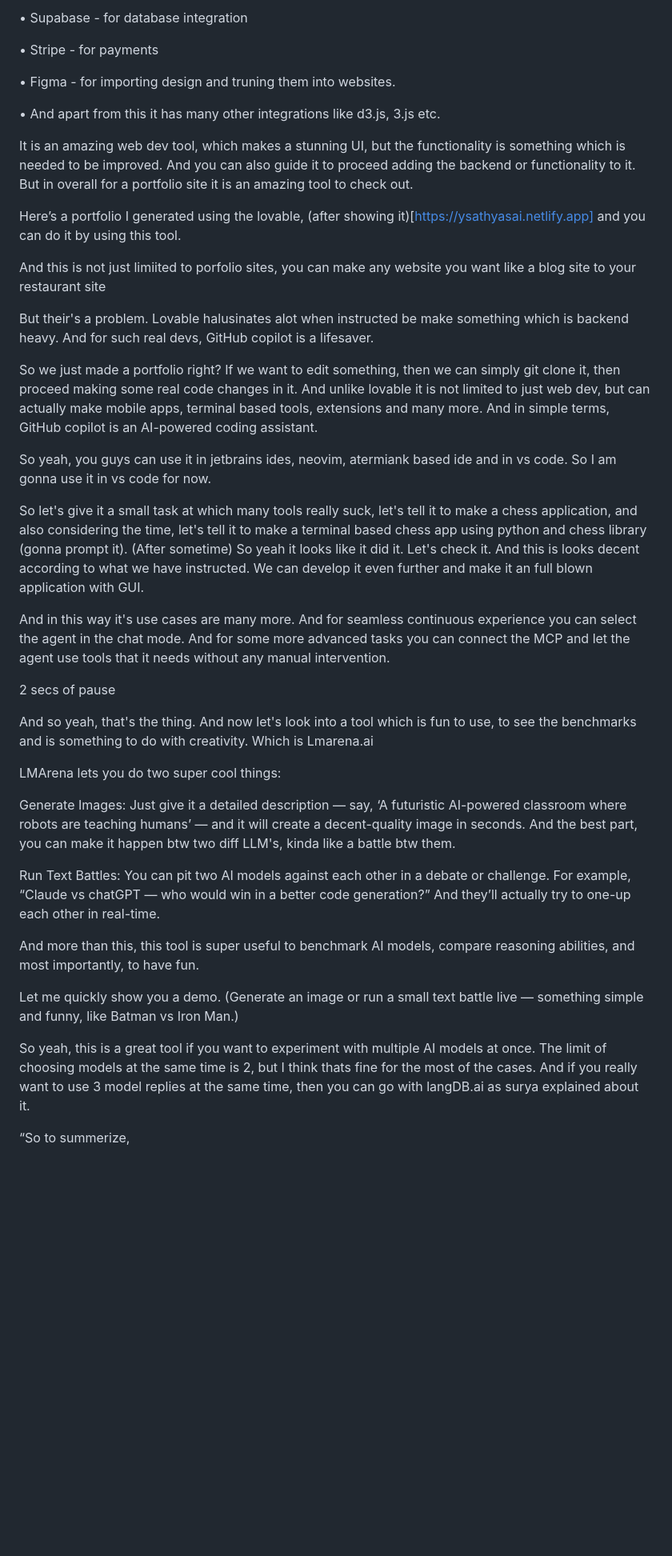
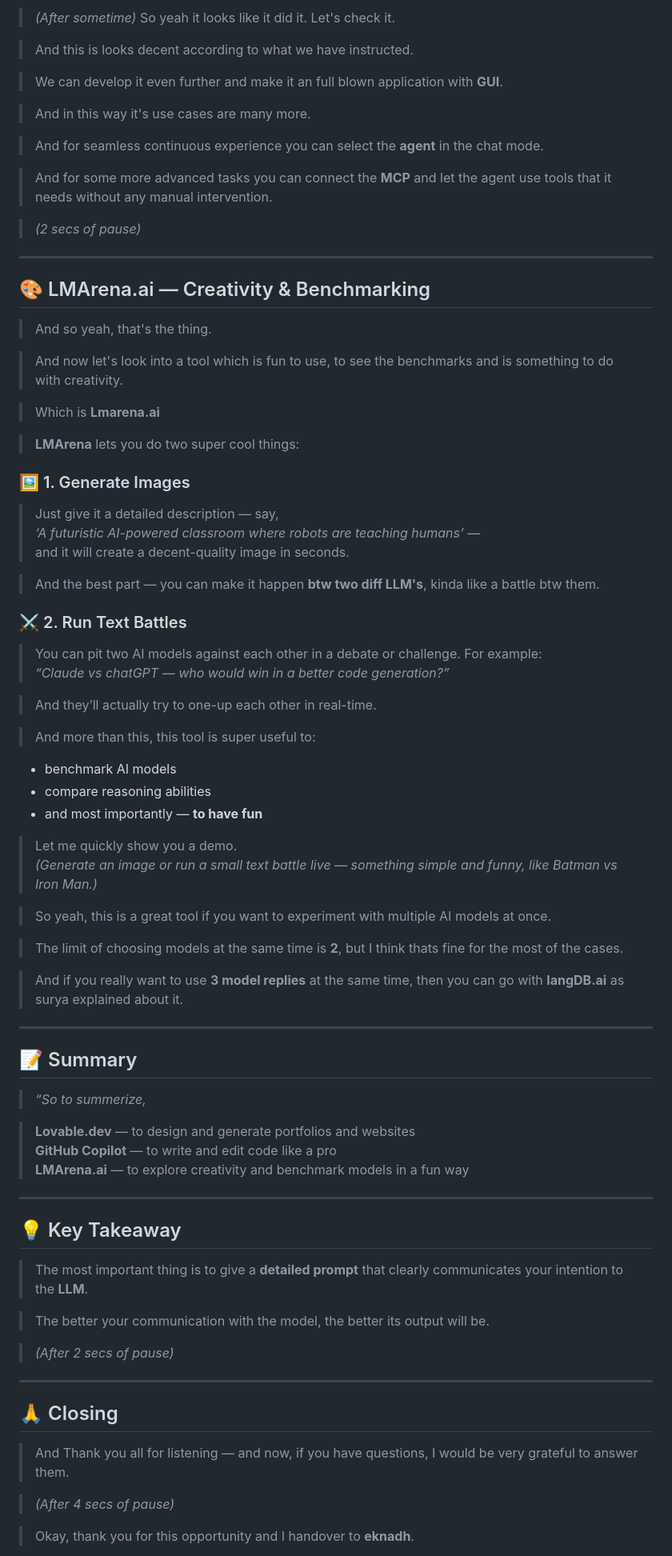
Before and after one commit to enjoyname123/enjoy, a Markdown page: README.md, the part around one of its changes. Shown at 80% size. GitHub-like rendering; blank space fills up the shorter version.

```diff
--- a/README.md
+++ b/README.md
@@ -26,65 +76,86 @@ It has many tool integrations like
 
-• Supabase - for database integration
+> *(After sometime)* So yeah it looks like it did it. Let's check it.
 
-• Stripe - for payments
+> And this is looks decent according to what we have instructed.
 
-• Figma - for importing design and truning them into websites.
+> We can develop it even further and make it an full blown application with **GUI**.
 
-• And apart from this it has many other integrations like d3.js, 3.js etc.
+> And in this way it's use cases are many more.
 
-It is an amazing web dev tool, which makes a stunning UI, but the functionality is something which is needed to be improved. And you can also guide it to proceed adding the backend or functionality to it. But in overall for a portfolio site it is an amazing tool to check out.
+> And for seamless continuous experience you can select the **agent** in the chat mode.
 
-Here’s a portfolio I generated using the lovable, (after showing it)[https://ysathyasai.netlify.app] and you can do it by using this tool.
+> And for some more advanced tasks you can connect the **MCP** and let the agent use tools that it needs without any manual intervention.
 
-And this is not just limiited to porfolio sites, you can make any website you want like a blog site to your restaurant site
+> *(2 secs of pause)*
 
+---
 
+## 🎨 LMArena.ai — Creativity & Benchmarking
 
+> And so yeah, that's the thing.
 
+> And now let's look into a tool which is fun to use, to see the benchmarks and is something to do with creativity.
 
+> Which is **Lmarena.ai**
 
-But their's a problem. Lovable halusinates alot when instructed be make something which is backend heavy. And for such real devs, GitHub copilot is a lifesaver.
+> **LMArena** lets you do two super cool things:
 
-So we just made a portfolio right? If we want to edit something, then we can simply git clone it, then proceed making some real code changes in it. And unlike lovable it is not limited to just web dev, but can actually make mobile apps, terminal based tools, extensions and many more. And in simple terms, GitHub copilot is an AI-powered coding assistant.
+### 🖼️ 1. Generate Images
 
-So yeah, you guys can use it in jetbrains ides, neovim, atermiank based ide and in vs code. So I am gonna use it in vs code for now.
+> Just give it a detailed description — say,
+> *‘A futuristic AI-powered classroom where robots are teaching humans’* —
+> and it will create a decent-quality image in seconds.
 
-So let's give it a small task at which many tools really suck, let's tell it to make a chess application, and also considering the time, let's tell it to make a terminal based chess app using python and chess library (gonna prompt it). (After sometime) So yeah it looks like it did it. Let's check it. And this is looks decent according to what we have instructed. We can develop it even further and make it an full blown application with GUI.
+> And the best part — you can make it happen **btw two diff LLM's**, kinda like a battle btw them.
 
-And in this way it's use cases are many more. And for seamless continuous experience you can select the agent in the chat mode. And for some more advanced tasks you can connect the MCP and let the agent use tools that it needs without any manual intervention.
+### ⚔️ 2. Run Text Battles
 
-2 secs of pause
+> You can pit two AI models against each other in a debate or challenge. For example:
+> *“Claude vs chatGPT — who would win in a better code generation?”*
 
+> And they’ll actually try to one-up each other in real-time.
 
+> And more than this, this tool is super useful to:
+- benchmark AI models
+- compare reasoning abilities
+- and most importantly — **to have fun**
 
+> Let me quickly show you a demo.
+> *(Generate an image or run a small text battle live — something simple and funny, like Batman vs Iron Man.)*
 
+> So yeah, this is a great tool if you want to experiment with multiple AI models at once.
 
+> The limit of choosing models at the same time is **2**, but I think thats fine for the most of the cases.
 
+> And if you really want to use **3 model replies** at the same time, then you can go with **langDB.ai** as surya explained about it.
 
-And so yeah, that's the thing. And now let's look into a tool which is fun to use, to see the benchmarks and is something to do with creativity. Which is Lmarena.ai
+---
 
-LMArena lets you do two super cool things:
+## 📝 Summary
 
-Generate Images: Just give it a detailed description — say,
-‘A futuristic AI-powered classroom where robots are teaching humans’ —
-and it will create a decent-quality image in seconds. And the best part, you can make it happen btw two diff LLM's, kinda like a battle btw them.
+> *“So to summerize,*
 
-Run Text Battles: You can pit two AI models against each other in a debate or challenge. For example,
-“Claude vs chatGPT — who would win in a better code generation?”
-And they’ll actually try to one-up each other in real-time.
+> **Lovable.dev** — to design and generate portfolios and websites
+> **GitHub Copilot** — to write and edit code like a pro
+> **LMArena.ai** — to explore creativity and benchmark models in a fun way
 
-And more than this, this tool is super useful to benchmark AI models, compare reasoning abilities, and most importantly, to have fun.
+---
 
-Let me quickly show you a demo.
-(Generate an image or run a small text battle live — something simple and funny, like Batman vs Iron Man.)
+## 💡 Key Takeaway
 
-So yeah, this is a great tool if you want to experiment with multiple AI models at once. The limit of choosing models at the same time is 2, but I think thats fine for the most of the cases. And if you really want to use 3 model replies at the same time, then you can go with langDB.ai as surya explained about it.
+> The most important thing is to give a **detailed prompt** that clearly communicates your intention to the **LLM**.
 
+> The better your communication with the model, the better its output will be.
 
+> *(After 2 secs of pause)*
 
+---
 
+## 🙏 Closing
 
+> And Thank you all for listening — and now, if you have questions, I would be very grateful to answer them.
 
+> *(After 4 secs of pause)*
 
-“So to summerize,
+> Okay, thank you for this opportunity and I handover to **eknadh**.
 
```
Also changed, not shown: other parts of README.md (+65 -34 lines).
